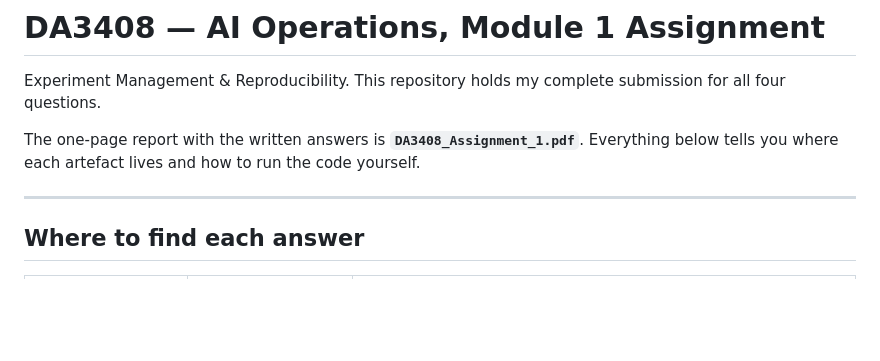
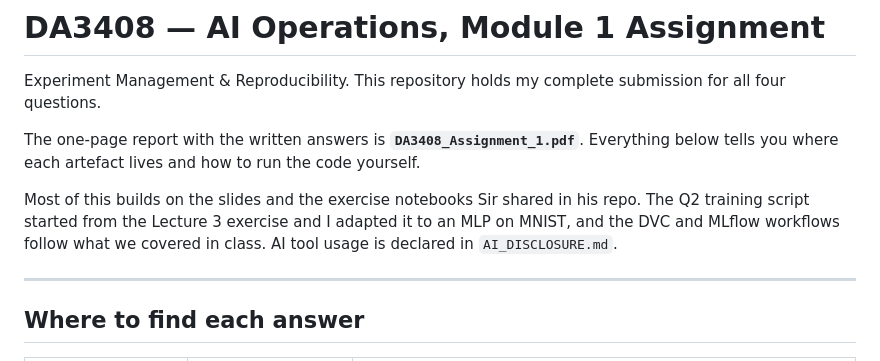
Before and after one commit to Rinkesh-1612/DA3408-Assignment1, a Markdown page: README.md, the part around the change. GitHub-like rendering; blank space fills up the shorter version.

Commit message:
credit course slides and notebooks in readme

```diff
--- a/README.md
+++ b/README.md
@@ -3,8 +3,13 @@
 Experiment Management & Reproducibility. This repository holds my complete
 submission for all four questions.
 
-The one-page report with the written answers is **`DA3408_Assignment_1.pdf`**. Everything below tells you where each artefact lives and
-how to run the code yourself.
+The one-page report with the written answers is **`DA3408_Assignment_1.pdf`**. Everything
+below tells you where each artefact lives and how to run the code yourself.
+
+Most of this builds on the slides and the exercise notebooks Sir shared in his repo. The
+Q2 training script started from the Lecture 3 exercise and I adapted it to an MLP on
+MNIST, and the DVC and MLflow workflows follow what we covered in class. AI tool usage
+is declared in `AI_DISCLOSURE.md`.
 
 ---
 
```
